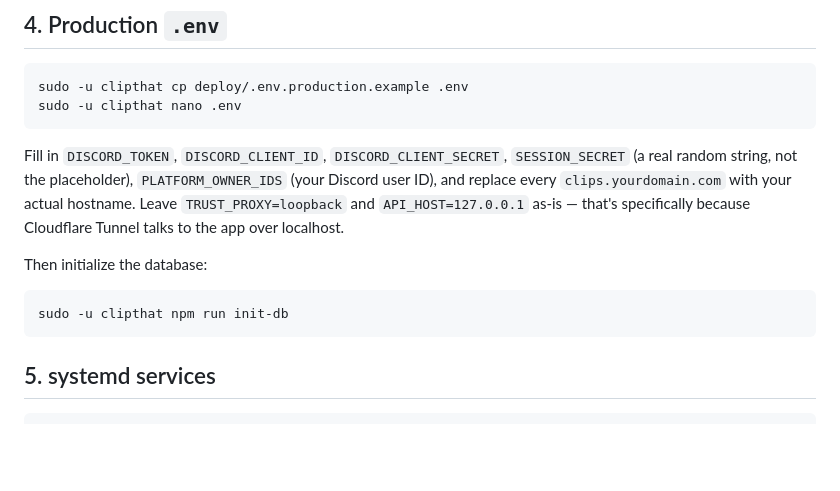
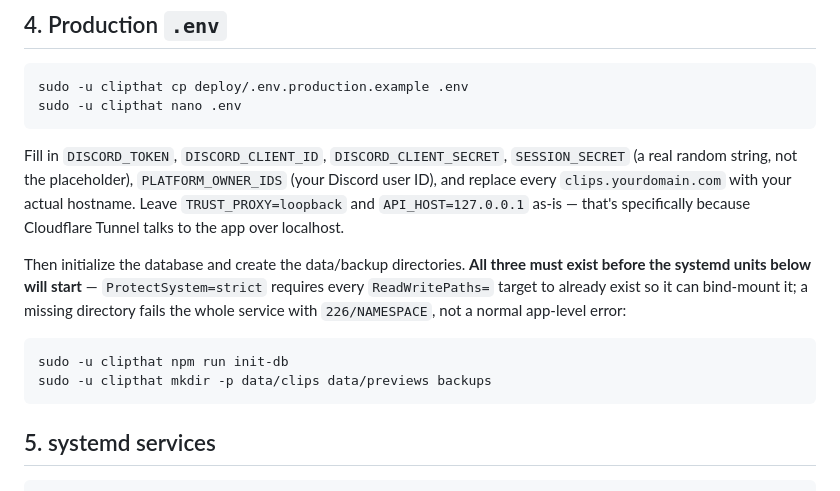
Before and after one commit to OwenRossing/discord-clipping-bot, a Markdown page: deploy/README.md, the part around the change. Rendered like a GitHub page; blank space fills up the shorter version.

Commit message:
documentation

````diff
--- a/deploy/README.md
+++ b/deploy/README.md
@@ -40,10 +40,11 @@ sudo -u clipthat nano .env
 
 Fill in `DISCORD_TOKEN`, `DISCORD_CLIENT_ID`, `DISCORD_CLIENT_SECRET`, `SESSION_SECRET` (a real random string, not the placeholder), `PLATFORM_OWNER_IDS` (your Discord user ID), and replace every `clips.yourdomain.com` with your actual hostname. Leave `TRUST_PROXY=loopback` and `API_HOST=127.0.0.1` as-is — that's specifically because Cloudflare Tunnel talks to the app over localhost.
 
-Then initialize the database:
+Then initialize the database and create the data/backup directories. **All three must exist before the systemd units below will start** — `ProtectSystem=strict` requires every `ReadWritePaths=` target to already exist so it can bind-mount it; a missing directory fails the whole service with `226/NAMESPACE`, not a normal app-level error:
 
 ```
 sudo -u clipthat npm run init-db
+sudo -u clipthat mkdir -p data/clips data/previews backups
 ```
 
 ## 5. systemd services
````
